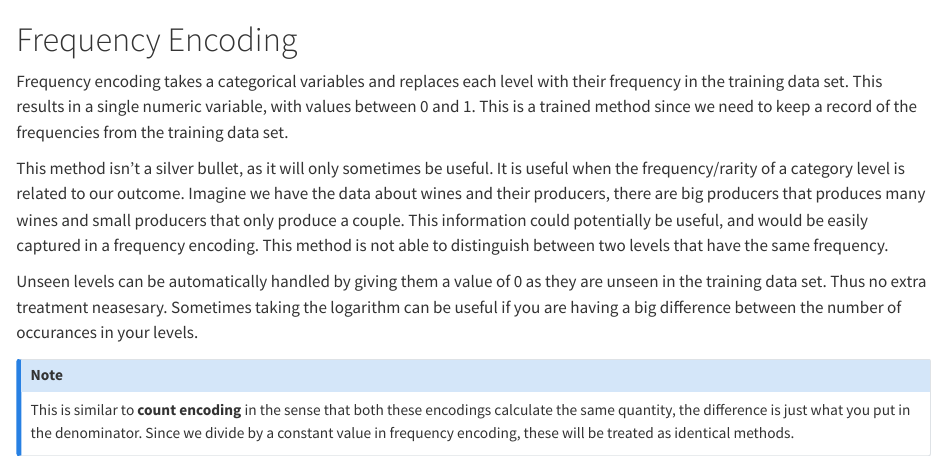
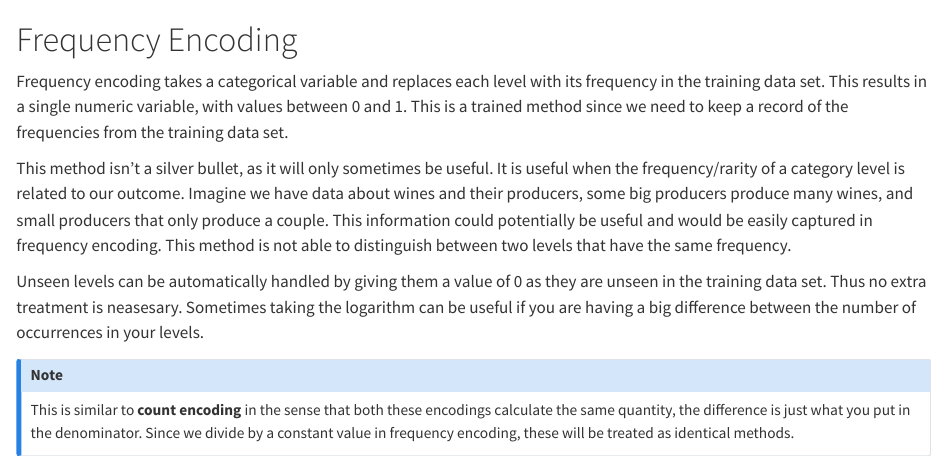
Before and after one commit to EmilHvitfeldt/feature-engineering-az, a Quarto document (categorical-frequency.qmd): the page in a window 1100 px wide, from its top. Rendered offline with R 4.5, knitr and Pandoc in place of Quarto, with nearby package versions.

Commit message:
spell check

```diff
--- a/categorical-frequency.qmd
+++ b/categorical-frequency.qmd
@@ -1,10 +1,10 @@
 # Frequency Encoding {#sec-frequency-encoding}
 
-Frequency encoding takes a categorical variables and replaces each level with their frequency in the training data set. This results in a single numeric variable, with values between 0 and 1. This is a trained method since we need to keep a record of the frequencies from the training data set.
+Frequency encoding takes a categorical variable and replaces each level with its frequency in the training data set. This results in a single numeric variable, with values between 0 and 1. This is a trained method since we need to keep a record of the frequencies from the training data set.
 
-This method isn't a silver bullet, as it will only sometimes be useful. It is useful when the frequency/rarity of a category level is related to our outcome. Imagine we have the data about wines and their producers, there are big producers that produces many wines and small producers that only produce a couple. This information could potentially be useful, and would be easily captured in a frequency encoding. This method is not able to distinguish between two levels that have the same frequency.
+This method isn't a silver bullet, as it will only sometimes be useful. It is useful when the frequency/rarity of a category level is related to our outcome. Imagine we have data about wines and their producers, some big producers produce many wines, and small producers that only produce a couple. This information could potentially be useful and would be easily captured in frequency encoding. This method is not able to distinguish between two levels that have the same frequency.
 
-Unseen levels can be automatically handled by giving them a value of 0 as they are unseen in the training data set. Thus no extra treatment neasesary. Sometimes taking the logarithm can be useful if you are having a big difference between the number of occurances in your levels.
+Unseen levels can be automatically handled by giving them a value of 0 as they are unseen in the training data set. Thus no extra treatment is neasesary. Sometimes taking the logarithm can be useful if you are having a big difference between the number of occurrences in your levels.
 
 ::: callout-note
 This is similar to **count encoding** in the sense that both these encodings calculate the same quantity, the difference is just what you put in the denominator. Since we divide by a constant value in frequency encoding, these will be treated as identical methods.
```
Also changed, not shown: 2 other files.
